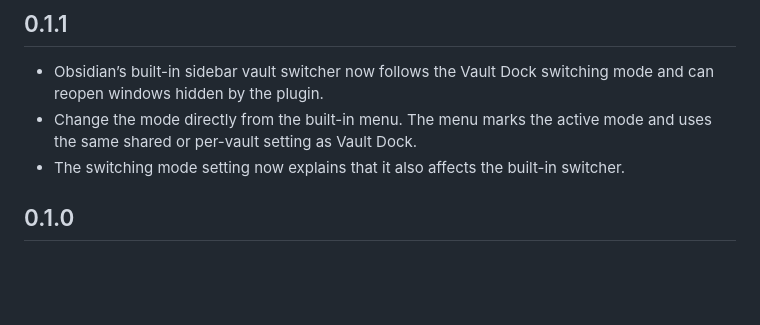
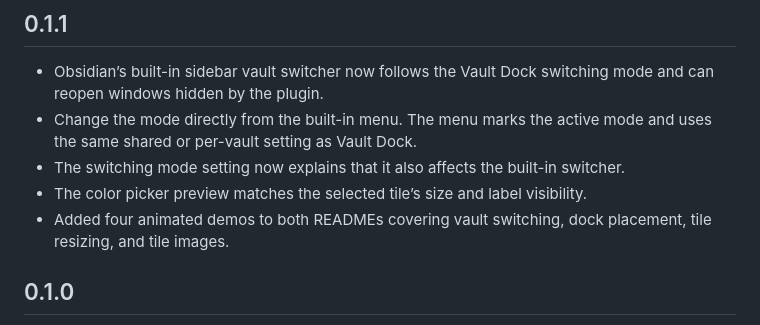
Before and after one commit to Ivansushkin/obsidian-vault-dock, a Markdown page: CHANGELOG.md, the part around the change. Drawn GitHub-style; blank space fills up the shorter version.

```diff
--- a/CHANGELOG.md
+++ b/CHANGELOG.md
@@ -8,6 +8,10 @@
   mode and uses the same shared or per-vault setting as Vault Dock.
 - The switching mode setting now explains that it also affects the built-in
   switcher.
+- The color picker preview matches the selected tile’s size and label
+  visibility.
+- Added four animated demos to both READMEs covering vault switching, dock
+  placement, tile resizing, and tile images.
 
 ## 0.1.0
 
```
Also changed, not shown: README.md (+18 -0 lines), README_RU.md (+18 -0 lines), docs/media/dock-placement.gif (added), docs/media/tile-image.gif (added), docs/media/vault-switching.gif (added), 4 other files.
